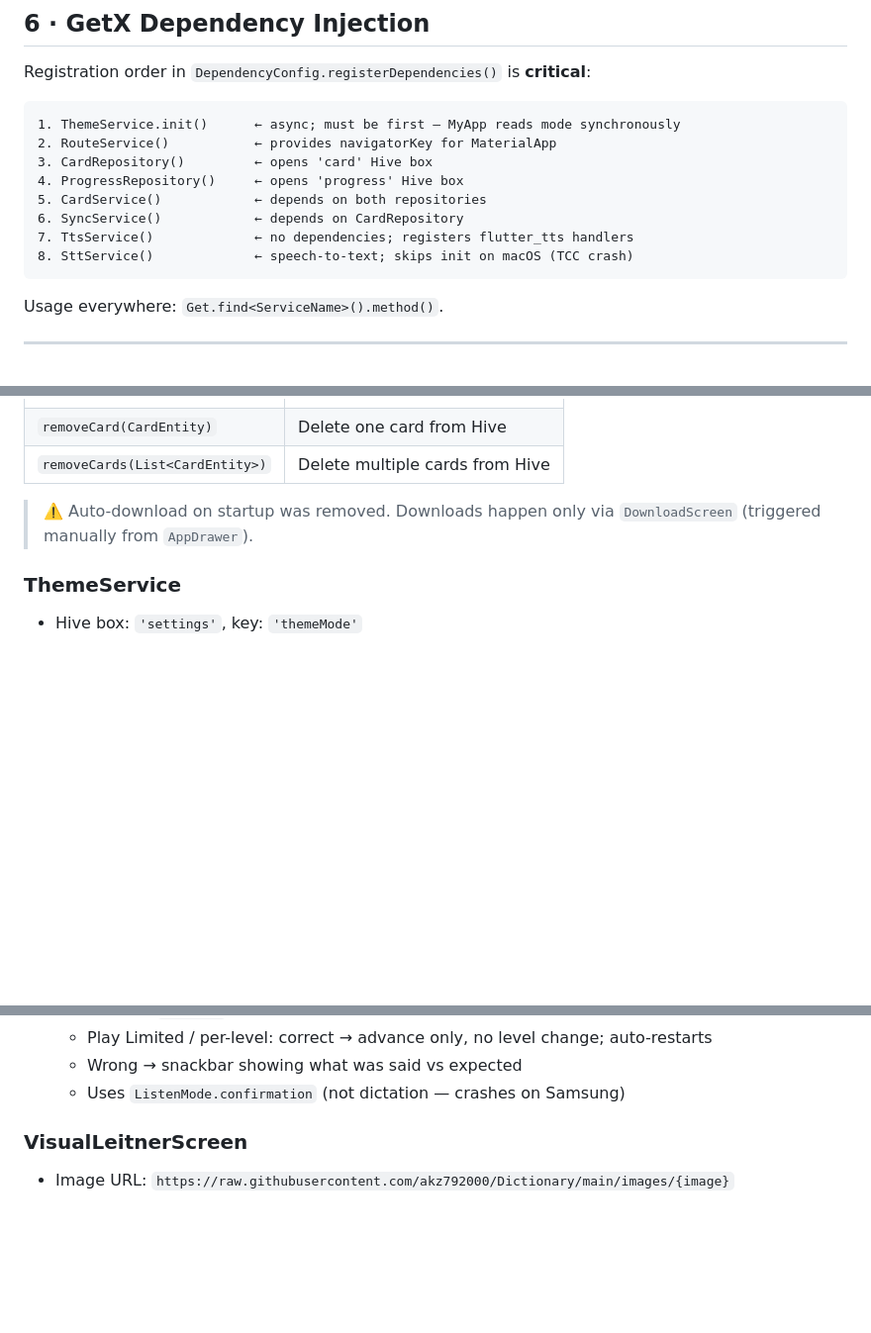
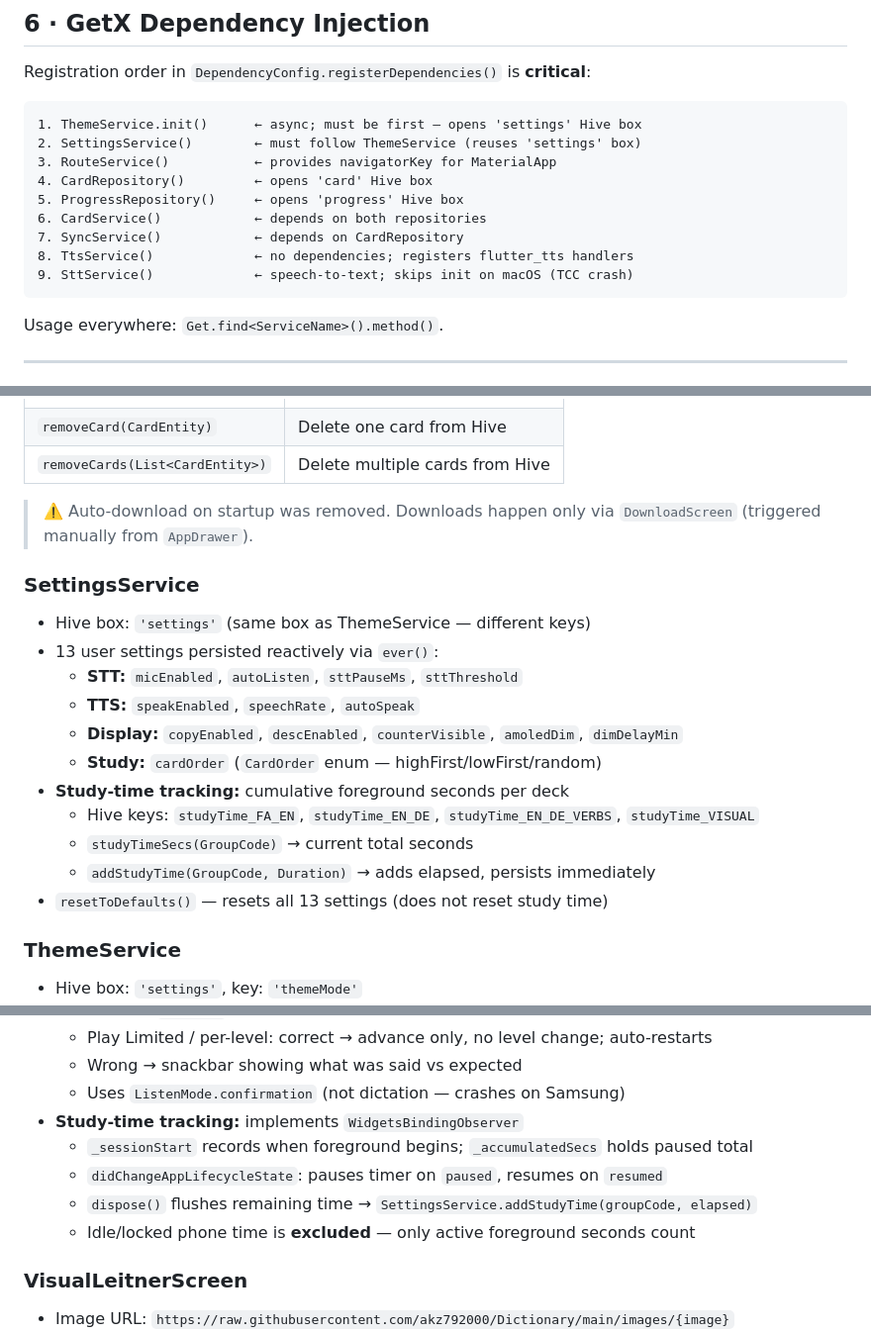
Before and after one commit to akz792000/leitner_cards, a Markdown page: .github/copilot-instructions.md, 3 parts joined by grey strips. Shown at 99% size. Drawn GitHub-style; blank space fills up the shorter version.

````diff
--- a/.github/copilot-instructions.md
+++ b/.github/copilot-instructions.md
@@ -143,14 +143,15 @@ All navigation uses `Get.find<RouteService>().pushNamed()` or `pushReplacementNa
 Registration order in `DependencyConfig.registerDependencies()` is **critical**:
 
 ```
-1. ThemeService.init()      ← async; must be first — MyApp reads mode synchronously
-2. RouteService()           ← provides navigatorKey for MaterialApp
-3. CardRepository()         ← opens 'card' Hive box
-4. ProgressRepository()     ← opens 'progress' Hive box
-5. CardService()            ← depends on both repositories
-6. SyncService()            ← depends on CardRepository
-7. TtsService()             ← no dependencies; registers flutter_tts handlers
-8. SttService()             ← speech-to-text; skips init on macOS (TCC crash)
+1. ThemeService.init()      ← async; must be first — opens 'settings' Hive box
+2. SettingsService()        ← must follow ThemeService (reuses 'settings' box)
+3. RouteService()           ← provides navigatorKey for MaterialApp
+4. CardRepository()         ← opens 'card' Hive box
+5. ProgressRepository()     ← opens 'progress' Hive box
+6. CardService()            ← depends on both repositories
+7. SyncService()            ← depends on CardRepository
+8. TtsService()             ← no dependencies; registers flutter_tts handlers
+9. SttService()             ← speech-to-text; skips init on macOS (TCC crash)
 ```
 
 Usage everywhere: `Get.find<ServiceName>().method()`.
@@ -250,6 +251,19 @@ All-or-nothing Hive writes. Never write directly to Hive from views.
 | `removeCards(List<CardEntity>)` | Delete multiple cards from Hive |
 
 > ⚠️ Auto-download on startup was removed. Downloads happen only via `DownloadScreen` (triggered manually from `AppDrawer`).
+
+### SettingsService
+- Hive box: `'settings'` (same box as ThemeService — different keys)
+- 13 user settings persisted reactively via `ever()`:
+  - **STT:** `micEnabled`, `autoListen`, `sttPauseMs`, `sttThreshold`
+  - **TTS:** `speakEnabled`, `speechRate`, `autoSpeak`
+  - **Display:** `copyEnabled`, `descEnabled`, `counterVisible`, `amoledDim`, `dimDelayMin`
+  - **Study:** `cardOrder` (`CardOrder` enum — highFirst/lowFirst/random)
+- **Study-time tracking:** cumulative foreground seconds per deck
+  - Hive keys: `studyTime_FA_EN`, `studyTime_EN_DE`, `studyTime_EN_DE_VERBS`, `studyTime_VISUAL`
+  - `studyTimeSecs(GroupCode)` → current total seconds
+  - `addStudyTime(GroupCode, Duration)` → adds elapsed, persists immediately
+- `resetToDefaults()` — resets all 13 settings (does not reset study time)
 
 ### ThemeService
 - Hive box: `'settings'`, key: `'themeMode'`
@@ -403,6 +417,11 @@ Always `.withValues(alpha: x)` — never `.withOpacity(x)` (deprecated Flutter 3
   - Play Limited / per-level: correct → advance only, no level change; auto-restarts
   - Wrong → snackbar showing what was said vs expected
   - Uses `ListenMode.confirmation` (not dictation — crashes on Samsung)
+- **Study-time tracking:** implements `WidgetsBindingObserver`
+  - `_sessionStart` records when foreground begins; `_accumulatedSecs` holds paused total
+  - `didChangeAppLifecycleState`: pauses timer on `paused`, resumes on `resumed`
+  - `dispose()` flushes remaining time → `SettingsService.addStudyTime(groupCode, elapsed)`
+  - Idle/locked phone time is **excluded** — only active foreground seconds count
 
 ### VisualLeitnerScreen
 - Image URL: `https://raw.githubusercontent.com/akz792000/Dictionary/main/images/{image}`
````
Also changed, not shown: other parts of .github/copilot-instructions.md (+3 -0 lines), docs/product-roadmap.md (added, +155 -0 lines).
